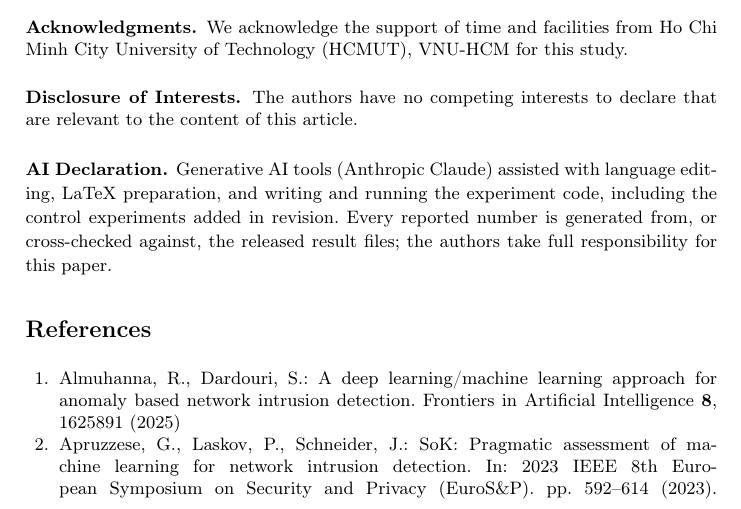
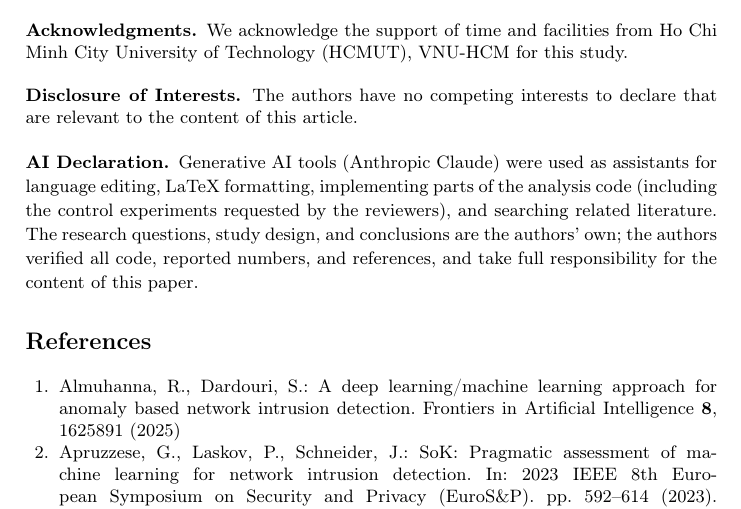
Before and after one commit to HThanh-how/nids-cicids2017, a LaTeX paper (main.tex): part of page 14 of 15, cut so that both start at the same text. Compiled offline with pdfLaTeX.

Commit message:
docs(paper): finalize AI declaration wording
Replace the AI declaration with the author-approved text and drop the TODO(author) note about confirming it.

```diff
--- a/main.tex
+++ b/main.tex
@@ -708,17 +708,13 @@ study.
 \subsubsection{\discintname} The authors have no competing interests to declare that are relevant to the content of this article.
 
 % Kept from the submitted version.
-% TODO(author): confirm this wording. For the camera-ready revision an AI
-% assistant also wrote and ran the control experiments of Sections 5.4,
-% 5.7 and 6.2 (experiments/run_revision.py, serving/breakdown.py), so the
-% earlier sentence "all experiments were designed and executed by the
-% authors" would no longer be accurate.
 \subsubsection{AI Declaration.}
-Generative AI tools (Anthropic Claude) assisted with language editing, LaTeX
-preparation, and writing and running the experiment code, including the
-control experiments added in revision. Every reported number is generated
-from, or cross-checked against, the released result files; the authors take
-full responsibility for this paper.
+Generative AI tools (Anthropic Claude) were used as assistants for language
+editing, LaTeX formatting, implementing parts of the analysis code
+(including the control experiments requested by the reviewers), and searching
+related literature. The research questions, study design, and conclusions are
+the authors' own; the authors verified all code, reported numbers, and
+references, and take full responsibility for the content of this paper.
 \end{credits}
 
 
```
